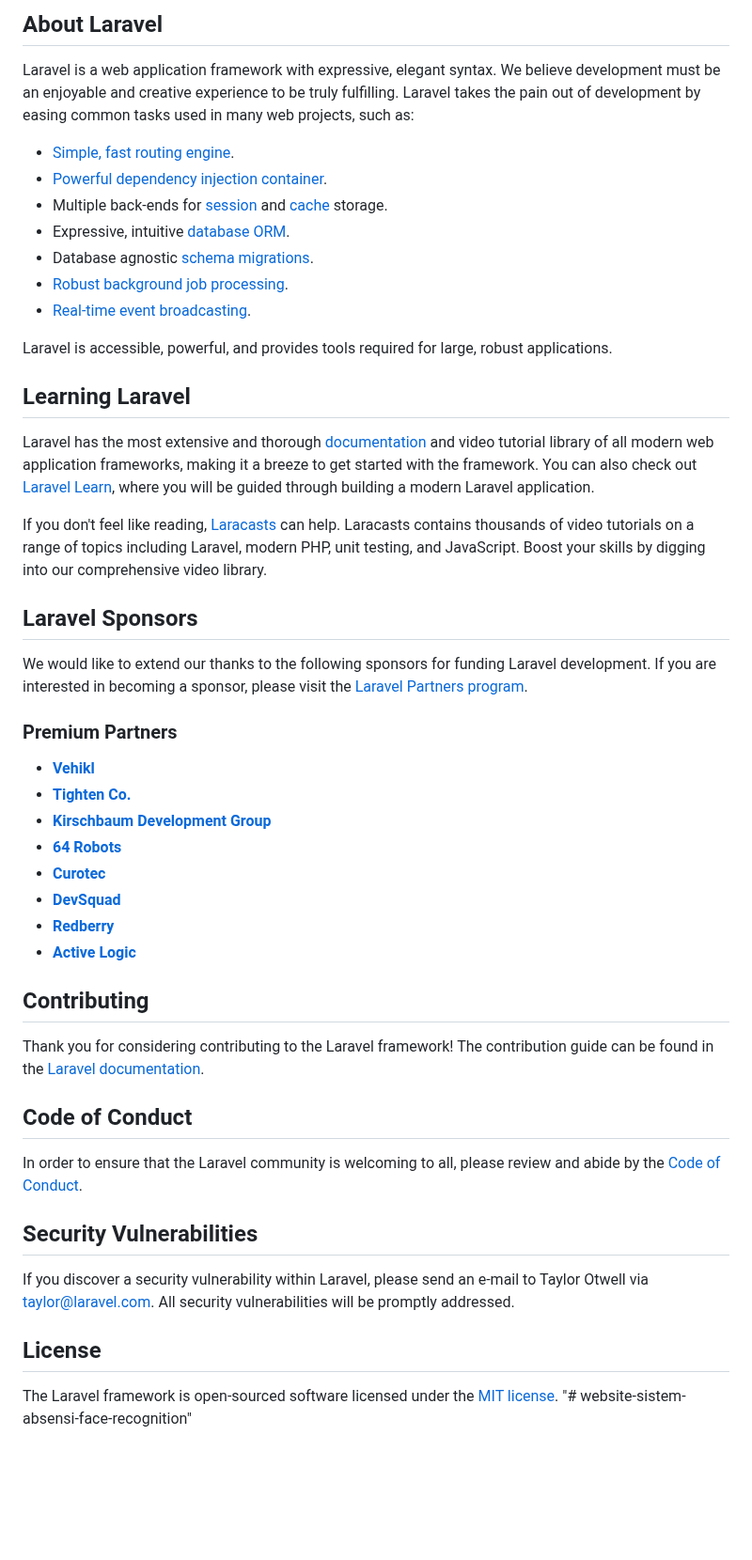
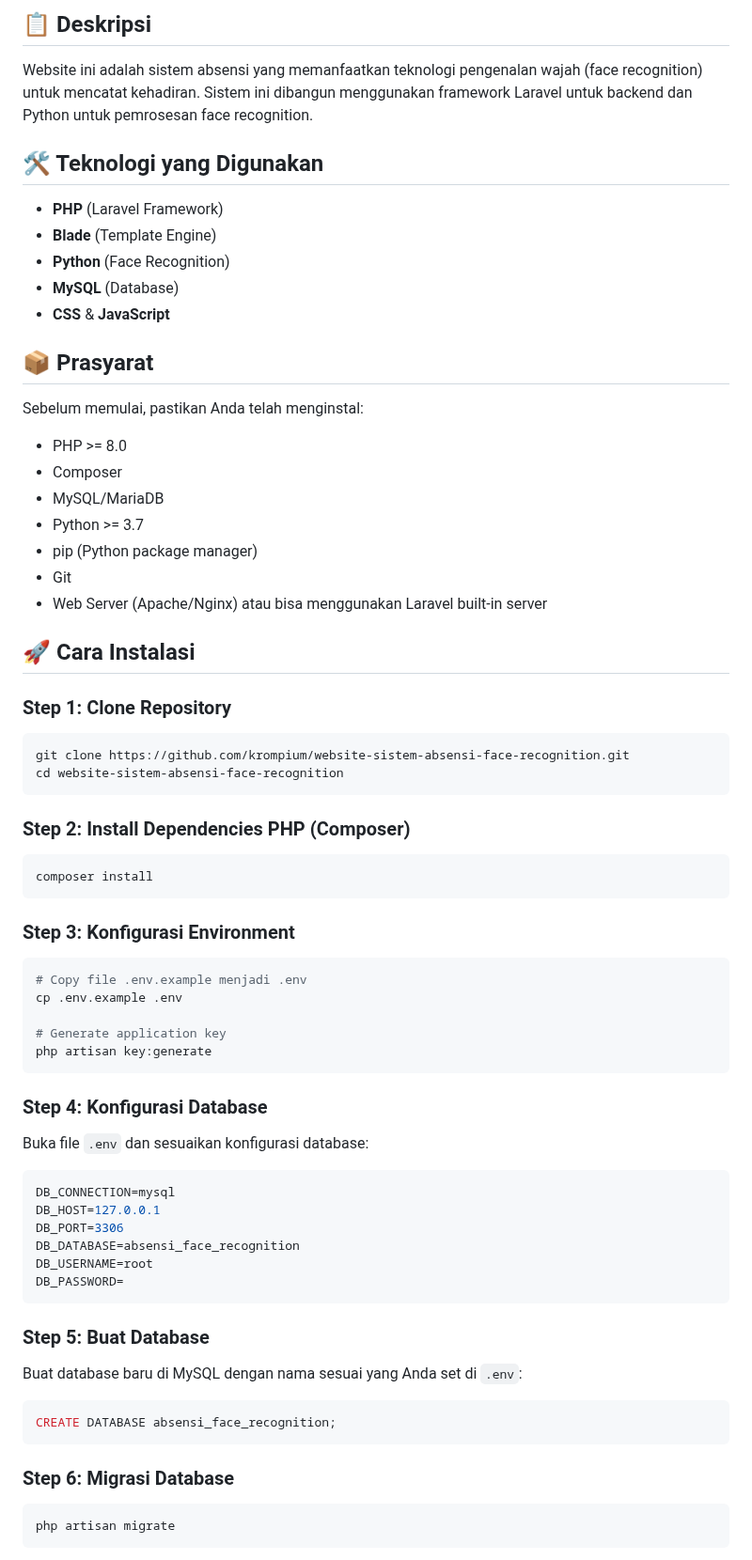
Before and after one commit to krompium/website-sistem-absensi-face-recognition, a Markdown page: README.md, the part around one of its changes. Shown at 94% size. Drawn GitHub-style; blank space fills up the shorter version.

Commit message:
Update README dengan informasi sistem absensi
Menambahkan deskripsi dan langkah-langkah instalasi untuk sistem absensi berbasis face recognition.

````diff
--- a/README.md
+++ b/README.md
@@ -9,52 +4,77 @@
 
-## About Laravel
+## 📋 Deskripsi
 
-Laravel is a web application framework with expressive, elegant syntax. We believe development must be an enjoyable and creative experience to be truly fulfilling. Laravel takes the pain out of development by easing common tasks used in many web projects, such as:
+Website ini adalah sistem absensi yang memanfaatkan teknologi pengenalan wajah (face recognition) untuk mencatat kehadiran.  Sistem ini dibangun menggunakan framework Laravel untuk backend dan Python untuk pemrosesan face recognition.
 
-- [Simple, fast routing engine](https://laravel.com/docs/routing).
-- [Powerful dependency injection container](https://laravel.com/docs/container).
-- Multiple back-ends for [session](https://laravel.com/docs/session) and [cache](https://laravel.com/docs/cache) storage.
-- Expressive, intuitive [database ORM](https://laravel.com/docs/eloquent).
-- Database agnostic [schema migrations](https://laravel.com/docs/migrations).
-- [Robust background job processing](https://laravel.com/docs/queues).
-- [Real-time event broadcasting](https://laravel.com/docs/broadcasting).
+## 🛠️ Teknologi yang Digunakan
 
-Laravel is accessible, powerful, and provides tools required for large, robust applications.
+- **PHP** (Laravel Framework)
+- **Blade** (Template Engine)
+- **Python** (Face Recognition)
+- **MySQL** (Database)
+- **CSS** & **JavaScript**
 
-## Learning Laravel
+## 📦 Prasyarat
 
-Laravel has the most extensive and thorough [documentation](https://laravel.com/docs) and video tutorial library of all modern web application frameworks, making it a breeze to get started with the framework. You can also check out [Laravel Learn](https://laravel.com/learn), where you will be guided through building a modern Laravel application.
+Sebelum memulai, pastikan Anda telah menginstal:
 
-If you don't feel like reading, [Laracasts](https://laracasts.com) can help. Laracasts contains thousands of video tutorials on a range of topics including Laravel, modern PHP, unit testing, and JavaScript. Boost your skills by digging into our comprehensive video library.
+- PHP >= 8.0
+- Composer
+- MySQL/MariaDB
+- Python >= 3.7
+- pip (Python package manager)
+- Git
+- Web Server (Apache/Nginx) atau bisa menggunakan Laravel built-in server
 
-## Laravel Sponsors
+## 🚀 Cara Instalasi
 
-We would like to extend our thanks to the following sponsors for funding Laravel development. If you are interested in becoming a sponsor, please visit the [Laravel Partners program](https://partners.laravel.com).
+### Step 1: Clone Repository
 
-### Premium Partners
+```bash
+git clone https://github.com/krompium/website-sistem-absensi-face-recognition.git
+cd website-sistem-absensi-face-recognition
+```
 
-- **[Vehikl](https://vehikl.com)**
-- **[Tighten Co.](https://tighten.co)**
-- **[Kirschbaum Development Group](https://kirschbaumdevelopment.com)**
-- **[64 Robots](https://64robots.com)**
-- **[Curotec](https://www.curotec.com/services/technologies/laravel)**
-- **[DevSquad](https://devsquad.com/hire-laravel-developers)**
-- **[Redberry](https://redberry.international/laravel-development)**
-- **[Active Logic](https://activelogic.com)**
+### Step 2: Install Dependencies PHP (Composer)
 
-## Contributing
+```bash
+composer install
+```
 
-Thank you for considering contributing to the Laravel framework! The contribution guide can be found in the [Laravel documentation](https://laravel.com/docs/contributions).
+### Step 3: Konfigurasi Environment
 
-## Code of Conduct
+```bash
+# Copy file .env.example menjadi .env
+cp .env.example .env
 
-In order to ensure that the Laravel community is welcoming to all, please review and abide by the [Code of Conduct](https://laravel.com/docs/contributions#code-of-conduct).
+# Generate application key
+php artisan key:generate
+```
 
-## Security Vulnerabilities
+### Step 4: Konfigurasi Database
 
-If you discover a security vulnerability within Laravel, please send an e-mail to Taylor Otwell via [taylor@laravel.com](mailto:taylor@laravel.com). All security vulnerabilities will be promptly addressed.
+Buka file `.env` dan sesuaikan konfigurasi database:
 
-## License
+```env
+DB_CONNECTION=mysql
+DB_HOST=127.0.0.1
+DB_PORT=3306
+DB_DATABASE=absensi_face_recognition
+DB_USERNAME=root
+DB_PASSWORD=
+```
 
-The Laravel framework is open-sourced software licensed under the [MIT license](https://opensource.org/licenses/MIT).
-"# website-sistem-absensi-face-recognition"
+### Step 5: Buat Database
+
+Buat database baru di MySQL dengan nama sesuai yang Anda set di `.env`:
+
+```sql
+CREATE DATABASE absensi_face_recognition;
+```
+
+### Step 6: Migrasi Database
+
+```bash
+php artisan migrate
+```
+
````
Also changed, not shown: other parts of README.md (+152 -7 lines).
